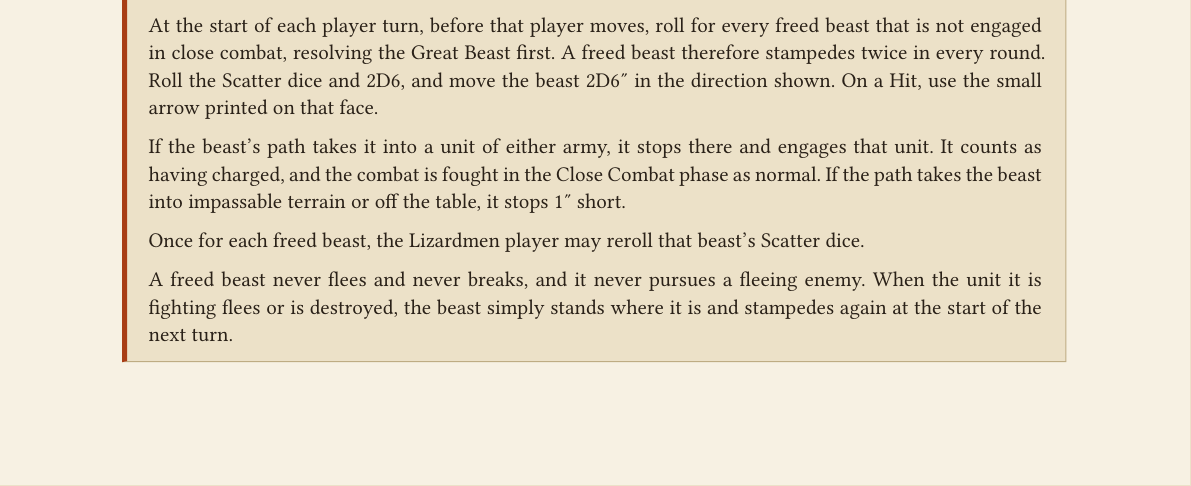
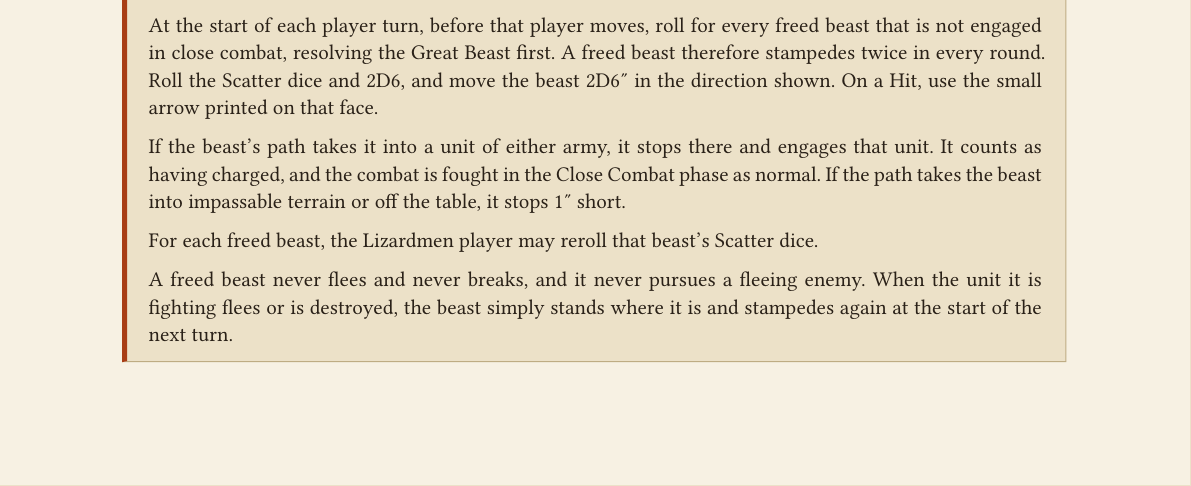
Before and after one commit to dkma26709/the-sigmarite-uprising, a Typst document (scenarios/session-2-battle-1.typ): part of page 4 of 5, cut so that both start at the same text. Compiled offline with Typst 0.15.

Commit message:
Reword the Lizardmen scatter reroll
Co-Authored-By: Claude Opus 5 (1M context) <noreply@anthropic.com>
Claude-Session: https://claude.ai/code/session_01Wpjy3daD1pBEmQXtHCmEwH

```diff
--- a/scenarios/session-2-battle-1.typ
+++ b/scenarios/session-2-battle-1.typ
@@ -159,7 +159,7 @@
     fought in the Close Combat phase as normal. If the path takes the
     beast into impassable terrain or off the table, it stops 1" short.
 
-    Once for each freed beast, the Lizardmen player may reroll that beast's
+    For each freed beast, the Lizardmen player may reroll that beast's
     Scatter dice.
 
     A freed beast never flees and never breaks, and it never pursues a
```
